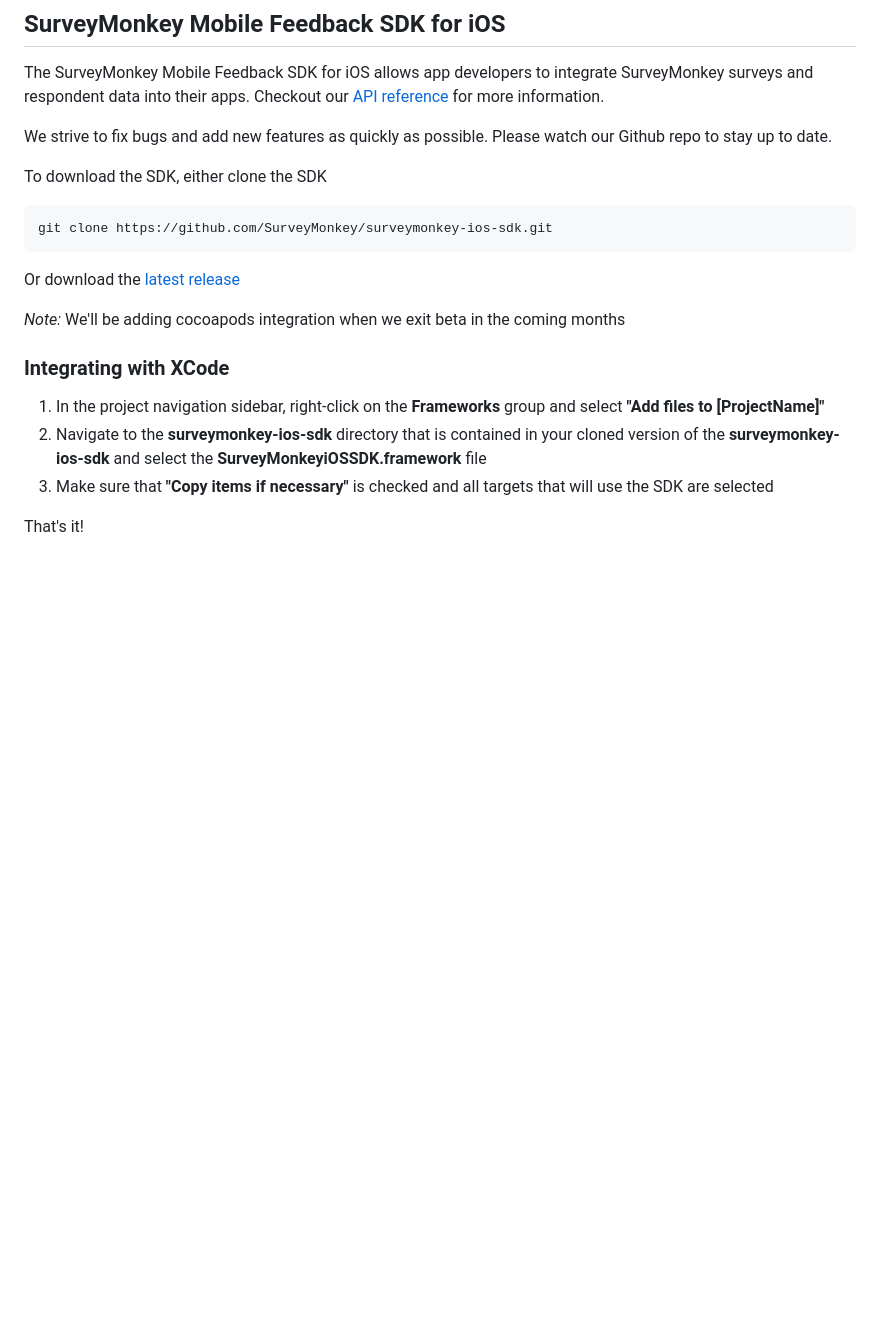
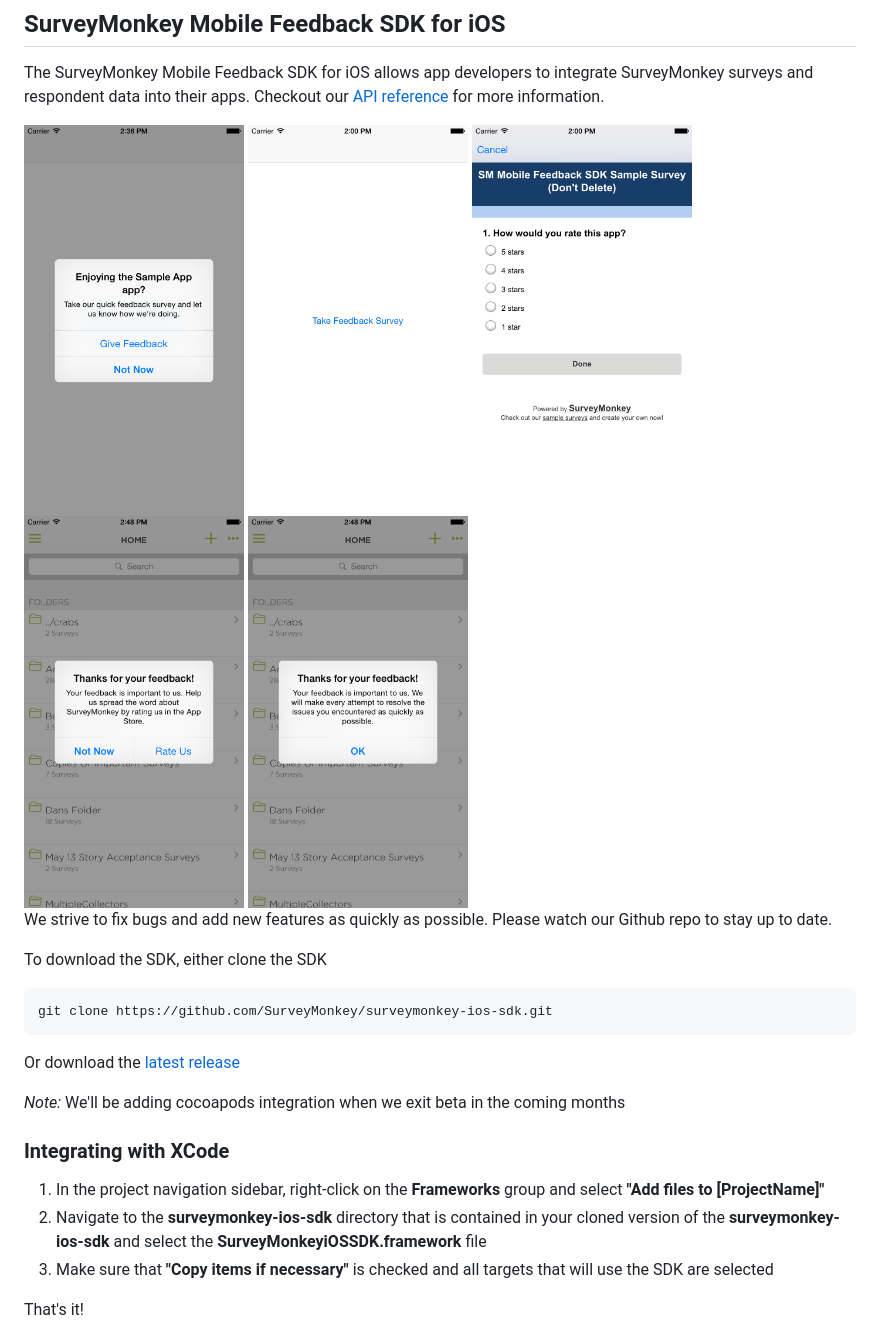
Before and after one commit to SurveyMonkey/surveymonkey-ios-sdk, a Markdown page: README.md, the part around the change. GitHub-like rendering; pictures changed too: images/negative_feedback.png, images/positive_feedback.png; blank space fills up the shorter version.

Commit message:
added images

```diff
--- a/README.md
+++ b/README.md
@@ -1,6 +1,13 @@
 ## SurveyMonkey Mobile Feedback SDK for iOS
 
 The SurveyMonkey Mobile Feedback SDK for iOS allows app developers to integrate SurveyMonkey surveys and respondent data into their apps. Checkout our [API reference](http://surveymonkey.github.io/surveymonkey-ios-sdk/) for more information.
+
+
+<img src=https://raw.githubusercontent.com/SurveyMonkey/surveymonkey-ios-sdk/master/images/intercept.png  width=220 height=400 />
+<img src=https://raw.githubusercontent.com/SurveyMonkey/surveymonkey-ios-sdk/master/images/sample_app.png  width=220 height=400 />
+<img src=https://raw.githubusercontent.com/SurveyMonkey/surveymonkey-ios-sdk/master/images/sample_survey.png  width=220 height=400 />
+<img src=https://raw.githubusercontent.com/SurveyMonkey/surveymonkey-ios-sdk/master/images/positive_feedback.png  width=220 height=400 />
+<img src=https://raw.githubusercontent.com/SurveyMonkey/surveymonkey-ios-sdk/master/images/negative_feedback.png  width=220 height=400 />
 
 We strive to fix bugs and add new features as quickly as possible. Please watch our Github repo to stay up to date.
 
```
